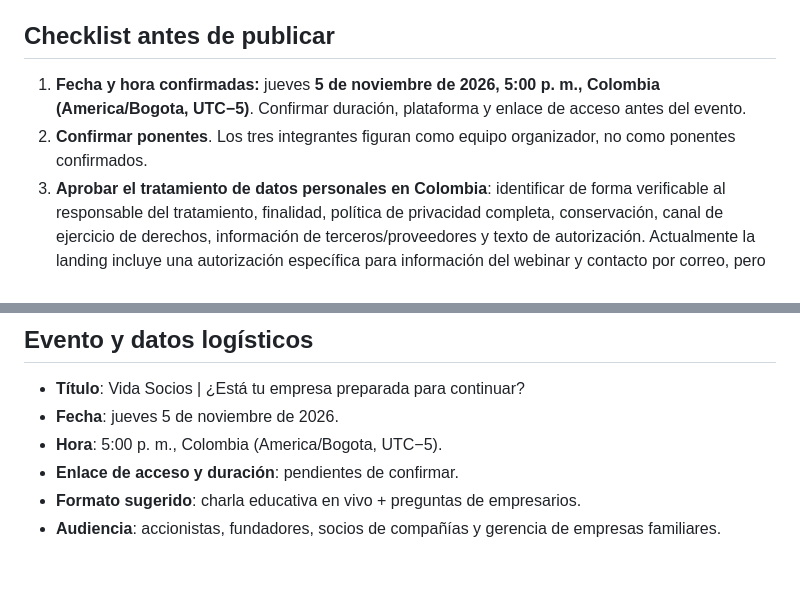
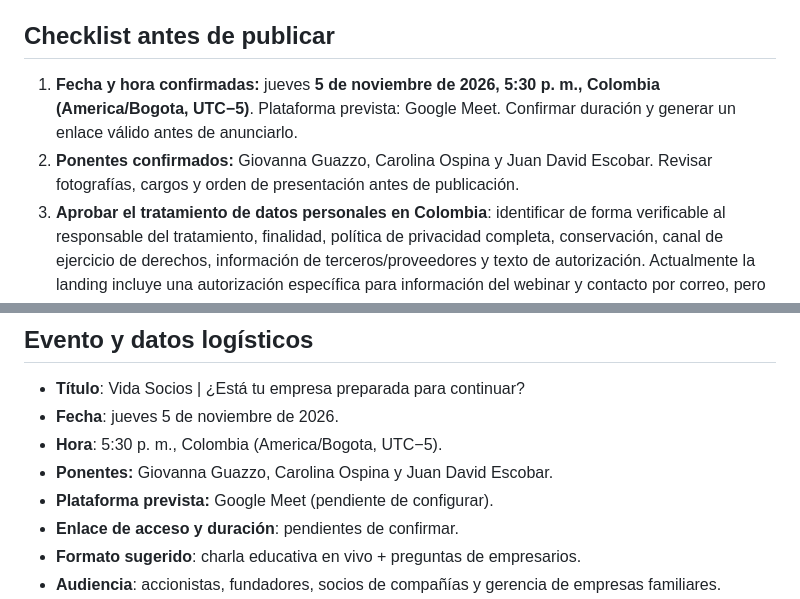
Before and after one commit to juandaes21/trespilares.co, a Markdown page: docs/WEBINAR_VIDA_SOCIOS.md, 2 parts joined by grey strips. Drawn GitHub-style; blank space fills up the shorter version.

Commit message:
docs: record 5:30 pm, three confirmed presenters and planned Google Meet

```diff
--- a/docs/WEBINAR_VIDA_SOCIOS.md
+++ b/docs/WEBINAR_VIDA_SOCIOS.md
@@ -10,8 +10,8 @@
 - No se envía automáticamente un correo ni se crea un evento de Calendar. El texto público lo presenta como lista de interés.
 
 ## Checklist antes de publicar
-1. **Fecha y hora confirmadas:** jueves **5 de noviembre de 2026, 5:00 p. m., Colombia (America/Bogota, UTC−5)**. Confirmar duración, plataforma y enlace de acceso antes del evento.
-2. **Confirmar ponentes**. Los tres integrantes figuran como equipo organizador, no como ponentes confirmados.
+1. **Fecha y hora confirmadas:** jueves **5 de noviembre de 2026, 5:30 p. m., Colombia (America/Bogota, UTC−5)**. Plataforma prevista: Google Meet. Confirmar duración y generar un enlace válido antes de anunciarlo.
+2. **Ponentes confirmados:** Giovanna Guazzo, Carolina Ospina y Juan David Escobar. Revisar fotografías, cargos y orden de presentación antes de publicación.
 3. **Aprobar el tratamiento de datos personales en Colombia**: identificar de forma verificable al responsable del tratamiento, finalidad, política de privacidad completa, conservación, canal de ejercicio de derechos, información de terceros/proveedores y texto de autorización. Actualmente la landing incluye una autorización específica para información del webinar y contacto por correo, pero **no sustituye una política integral revisada jurídicamente**.
 4. Comprobar despliegue de backend en Railway y `DATABASE_URL`; probar el endpoint con origen `https://trespilares.co` y un registro de prueba; comprobar que aparezca en el CRM sin afectar contactos existentes.
 5. Revisar `FRONTEND_ORIGINS` en Railway: debe incluir el origen definitivo del sitio. El frontend usa `https://tres-pilares-api-production.up.railway.app`.
@@ -24,7 +24,9 @@
 ## Evento y datos logísticos
 - **Título**: Vida Socios | ¿Está tu empresa preparada para continuar?
 - **Fecha**: jueves 5 de noviembre de 2026.
-- **Hora**: 5:00 p. m., Colombia (America/Bogota, UTC−5).
+- **Hora**: 5:30 p. m., Colombia (America/Bogota, UTC−5).
+- **Ponentes:** Giovanna Guazzo, Carolina Ospina y Juan David Escobar.
+- **Plataforma prevista:** Google Meet (pendiente de configurar).
 - **Enlace de acceso y duración**: pendientes de confirmar.
 - **Formato sugerido**: charla educativa en vivo + preguntas de empresarios.
 - **Audiencia**: accionistas, fundadores, socios de compañías y gerencia de empresas familiares.
```
